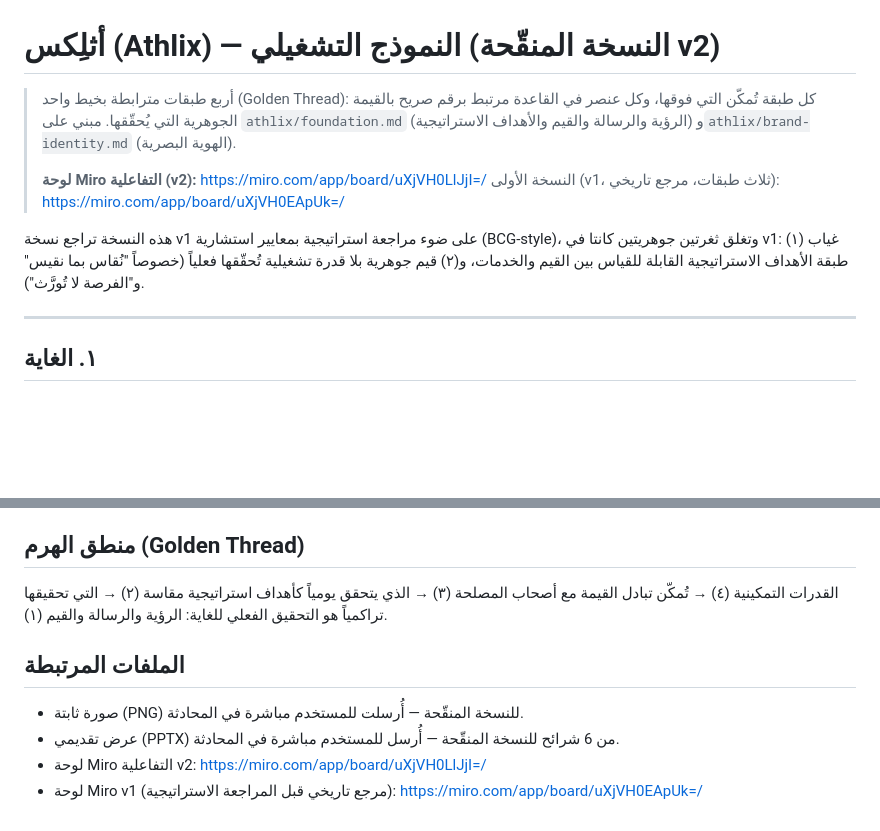
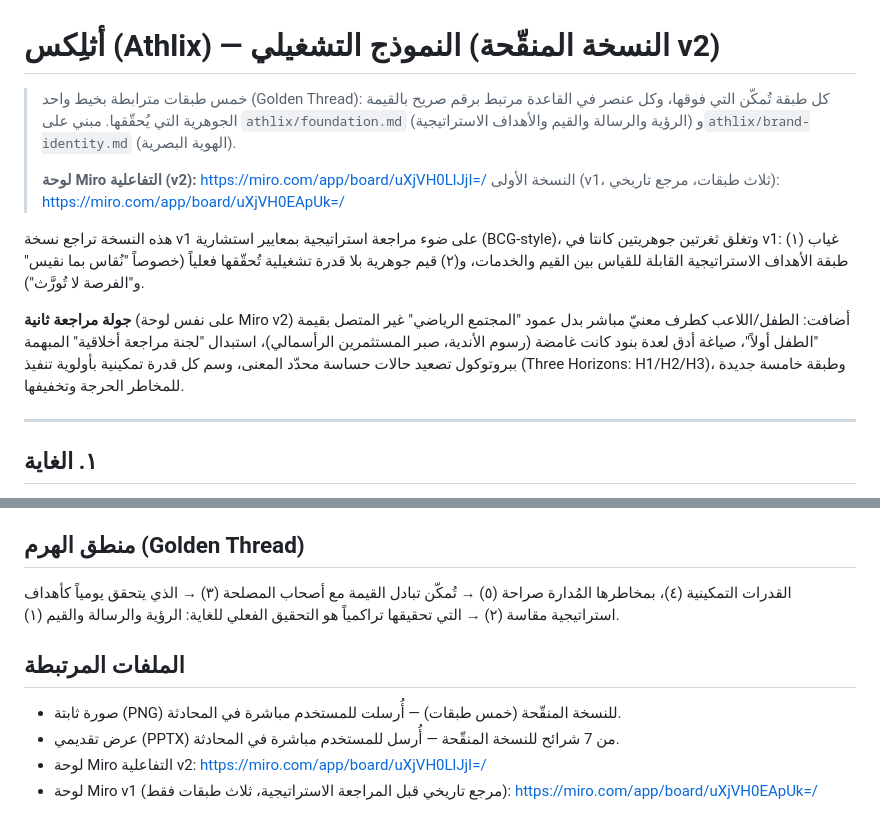
Before and after one commit to AbdelrhmanSoliman96/Abdelrhman-Soliman, a Markdown page: athlix/operating-model.md, 2 parts joined by grey strips. GitHub-like rendering; blank space fills up the shorter version.

```diff
--- a/athlix/operating-model.md
+++ b/athlix/operating-model.md
@@ -1,6 +1,6 @@
 # أثلِكس (Athlix) — النموذج التشغيلي (النسخة المنقّحة v2)
 
-> أربع طبقات مترابطة بخيط واحد (Golden Thread): كل طبقة تُمكّن التي فوقها، وكل عنصر في القاعدة
+> خمس طبقات مترابطة بخيط واحد (Golden Thread): كل طبقة تُمكّن التي فوقها، وكل عنصر في القاعدة
 > مرتبط برقم صريح بالقيمة الجوهرية التي يُحقّقها. مبني على `athlix/foundation.md` (الرؤية والرسالة
 > والقيم والأهداف الاستراتيجية) و`athlix/brand-identity.md` (الهوية البصرية).
 >
@@ -10,6 +10,12 @@
 هذه النسخة تراجع نسخة v1 على ضوء مراجعة استراتيجية بمعايير استشارية (BCG-style)، وتغلق ثغرتين
 جوهريتين كانتا في v1: (١) غياب طبقة الأهداف الاستراتيجية القابلة للقياس بين القيم والخدمات،
 و(٢) قيم جوهرية بلا قدرة تشغيلية تُحقّقها فعلياً (خصوصاً "نُقاس بما نقيس" و"الفرصة لا تُورَّث").
+
+**جولة مراجعة ثانية** (على نفس لوحة Miro v2) أضافت: الطفل/اللاعب كطرف معنيّ مباشر بدل عمود
+"المجتمع الرياضي" غير المتصل بقيمة "الطفل أولاً"، صياغة أدق لعدة بنود كانت غامضة (رسوم
+الأندية، صبر المستثمرين الرأسمالي)، استبدال "لجنة مراجعة أخلاقية" المبهمة ببروتوكول تصعيد
+حالات حساسة محدّد المعنى، وسم كل قدرة تمكينية بأولوية تنفيذ (Three Horizons: H1/H2/H3)، وطبقة
+خامسة جديدة للمخاطر الحرجة وتخفيفها.
 
 ---
 
@@ -96,11 +122,11 @@
 
 ## منطق الهرم (Golden Thread)
 
-القدرات التمكينية (٤) → تُمكّن تبادل القيمة مع أصحاب المصلحة (٣) → الذي يتحقق يومياً كأهداف استراتيجية مقاسة (٢) → التي تحقيقها تراكمياً هو التحقيق الفعلي للغاية: الرؤية والرسالة والقيم (١).
+القدرات التمكينية (٤)، بمخاطرها المُدارة صراحة (٥) → تُمكّن تبادل القيمة مع أصحاب المصلحة (٣) → الذي يتحقق يومياً كأهداف استراتيجية مقاسة (٢) → التي تحقيقها تراكمياً هو التحقيق الفعلي للغاية: الرؤية والرسالة والقيم (١).
 
 ## الملفات المرتبطة
 
-- صورة ثابتة (PNG) للنسخة المنقّحة — أُرسلت للمستخدم مباشرة في المحادثة.
-- عرض تقديمي (PPTX) من 6 شرائح للنسخة المنقّحة — أُرسل للمستخدم مباشرة في المحادثة.
+- صورة ثابتة (PNG) للنسخة المنقّحة (خمس طبقات) — أُرسلت للمستخدم مباشرة في المحادثة.
+- عرض تقديمي (PPTX) من 7 شرائح للنسخة المنقّحة — أُرسل للمستخدم مباشرة في المحادثة.
 - لوحة Miro التفاعلية v2: https://miro.com/app/board/uXjVH0LlJjI=/
-- لوحة Miro v1 (مرجع تاريخي قبل المراجعة الاستراتيجية): https://miro.com/app/board/uXjVH0EApUk=/
+- لوحة Miro v1 (مرجع تاريخي قبل المراجعة الاستراتيجية، ثلاث طبقات فقط): https://miro.com/app/board/uXjVH0EApUk=/
```
Also changed, not shown: other parts of athlix/operating-model.md (+33 -13 lines).
